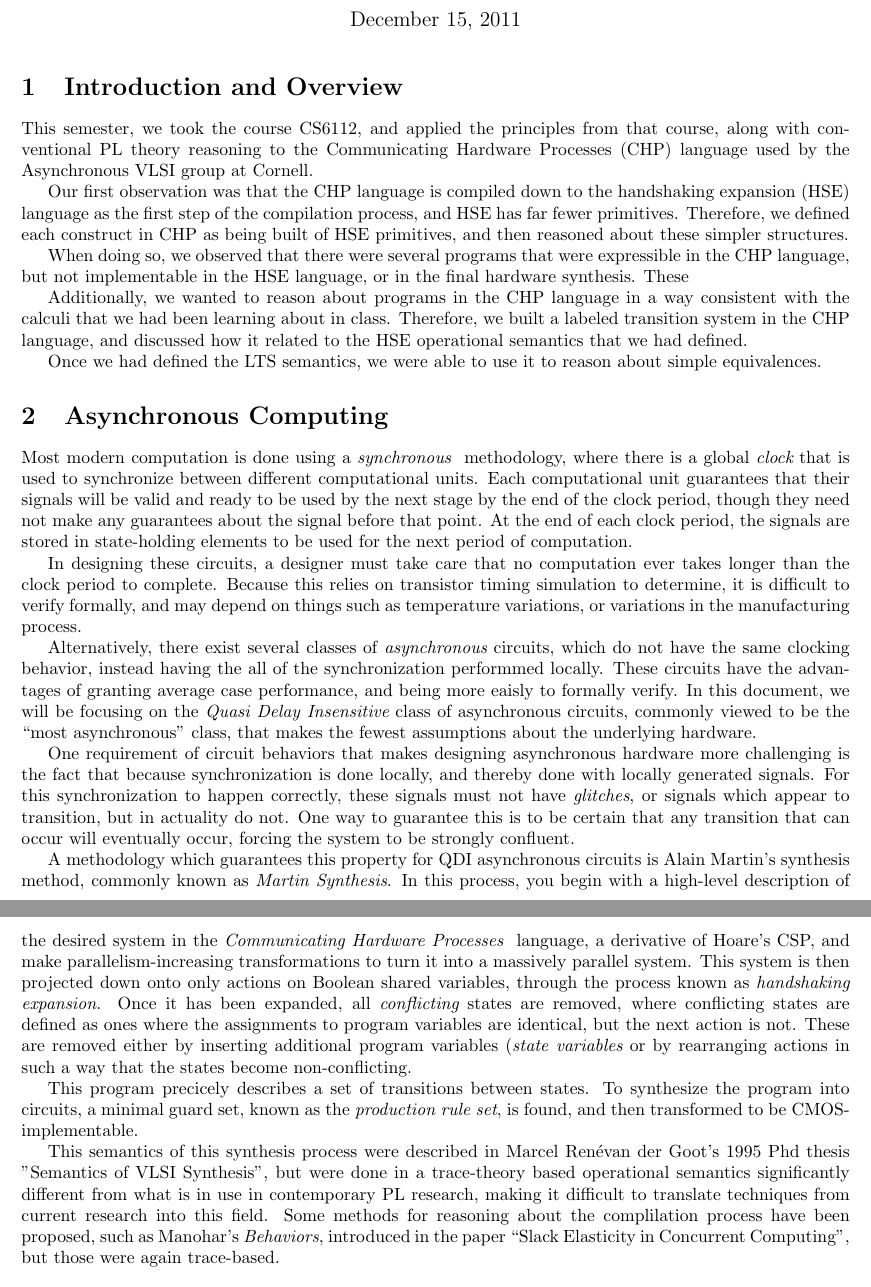
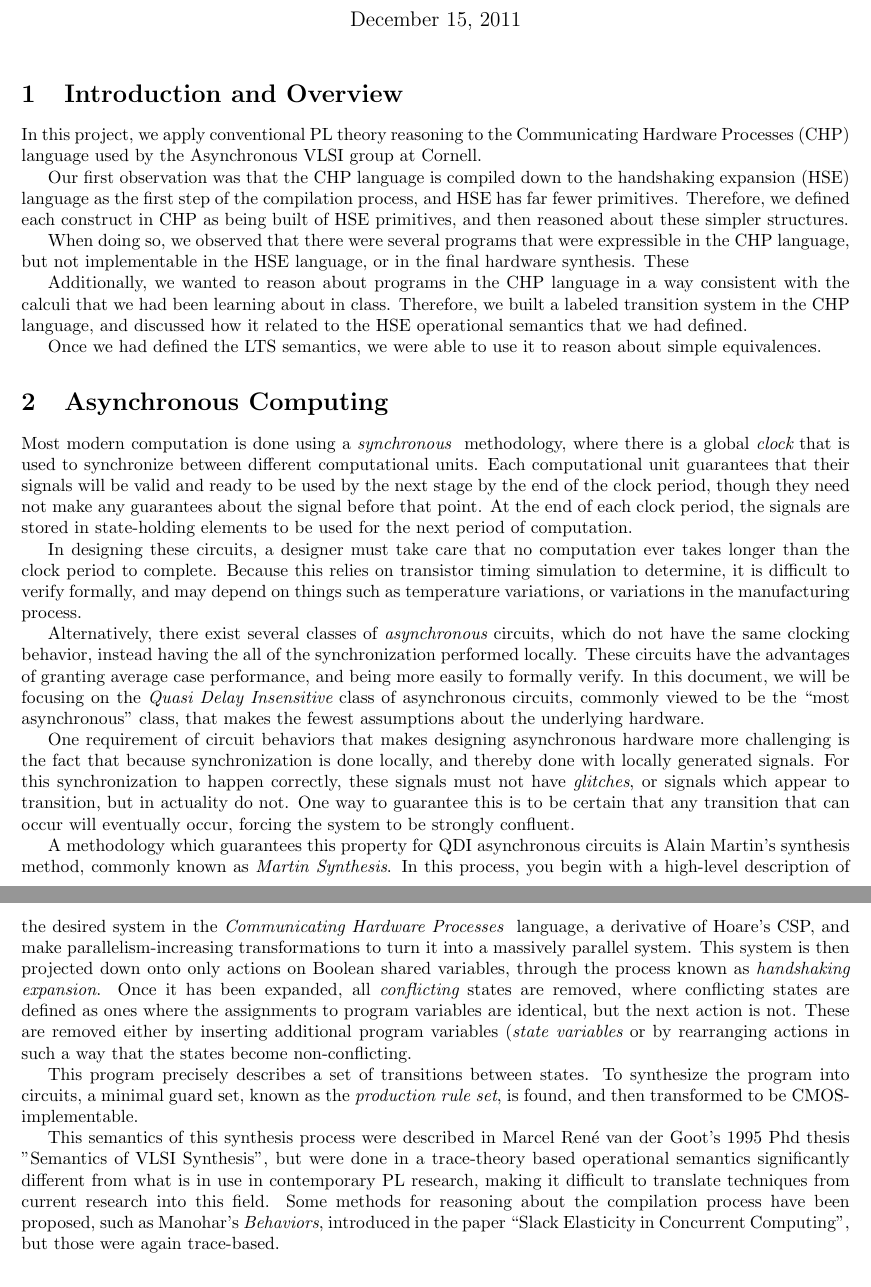
Before and after one commit to morolin/CS6112writeup, a LaTeX document (writeup.tex): two parts of pages 1 and 2 of 13, joined at a grey line, cut so that both start at the same text. Compiled offline with pdfLaTeX.

Commit message:
Spelling check, and updating intro paragraph

```diff
--- a/writeup.tex
+++ b/writeup.tex
@@ -32,8 +32,7 @@
 \section{Introduction and Overview}
 % Stephen
 
-This semester, we took the course CS6112, and applied the principles from that
-course, along with conventional PL theory reasoning to the Communicating
+In this project, we apply conventional PL theory reasoning to the Communicating
 Hardware Processes (CHP) language used by the Asynchronous VLSI group at
 Cornell.
 
@@ -94,8 +93,8 @@ manufacturing process.
 
 Alternatively, there exist several classes of {\it asynchronous} circuits, which
 do not have the same clocking behavior, instead having the all of the
-synchronization performmed locally. These circuits have the advantages of
-granting average case performance, and being more eaisly to formally verify. In
+synchronization performed locally. These circuits have the advantages of
+granting average case performance, and being more easily to formally verify. In
 this document, we will be focusing on the {\it Quasi Delay Insensitive} class of
 asynchronous circuits, commonly viewed to be the ``most asynchronous'' class,
 that makes the fewest assumptions about the underlying hardware.
@@ -121,17 +120,17 @@ variables are identical, but the next action is not.  These are removed either
 by inserting additional program variables ({\it state variables} or by
 rearranging actions in such a way that the states become non-conflicting.
 
-This program precicely describes a set of transitions between states.  To
+This program precisely describes a set of transitions between states.  To
 synthesize the program into circuits, a minimal guard set, known as the
 {\it production rule set}, is found, and then transformed to be
 CMOS-implementable.
 
-This semantics of this synthesis process were described in Marcel Renévan der
+This semantics of this synthesis process were described in Marcel Ren\'{e} van der
 Goot's 1995 Phd thesis "Semantics of VLSI Synthesis", but were done in a
 trace-theory based operational semantics significantly different from what is in
 use in contemporary PL research, making it difficult to translate techniques
 from current research into this field. Some methods for reasoning about the
-complilation process have been proposed, such as Manohar's {\it Behaviors},
+compilation process have been proposed, such as Manohar's {\it Behaviors},
 introduced in the paper ``Slack Elasticity in Concurrent Computing'', but those
 were again trace-based.
 
```
